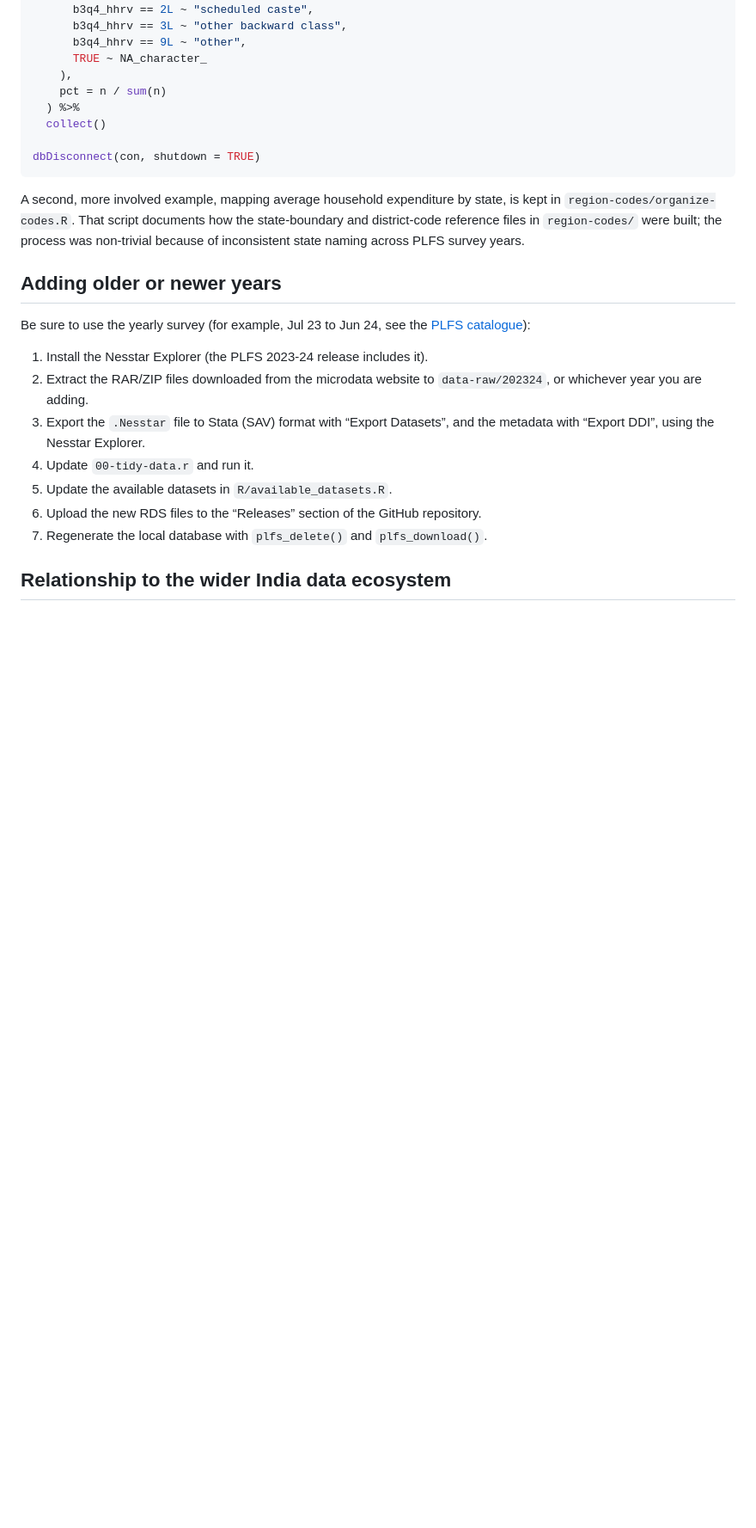
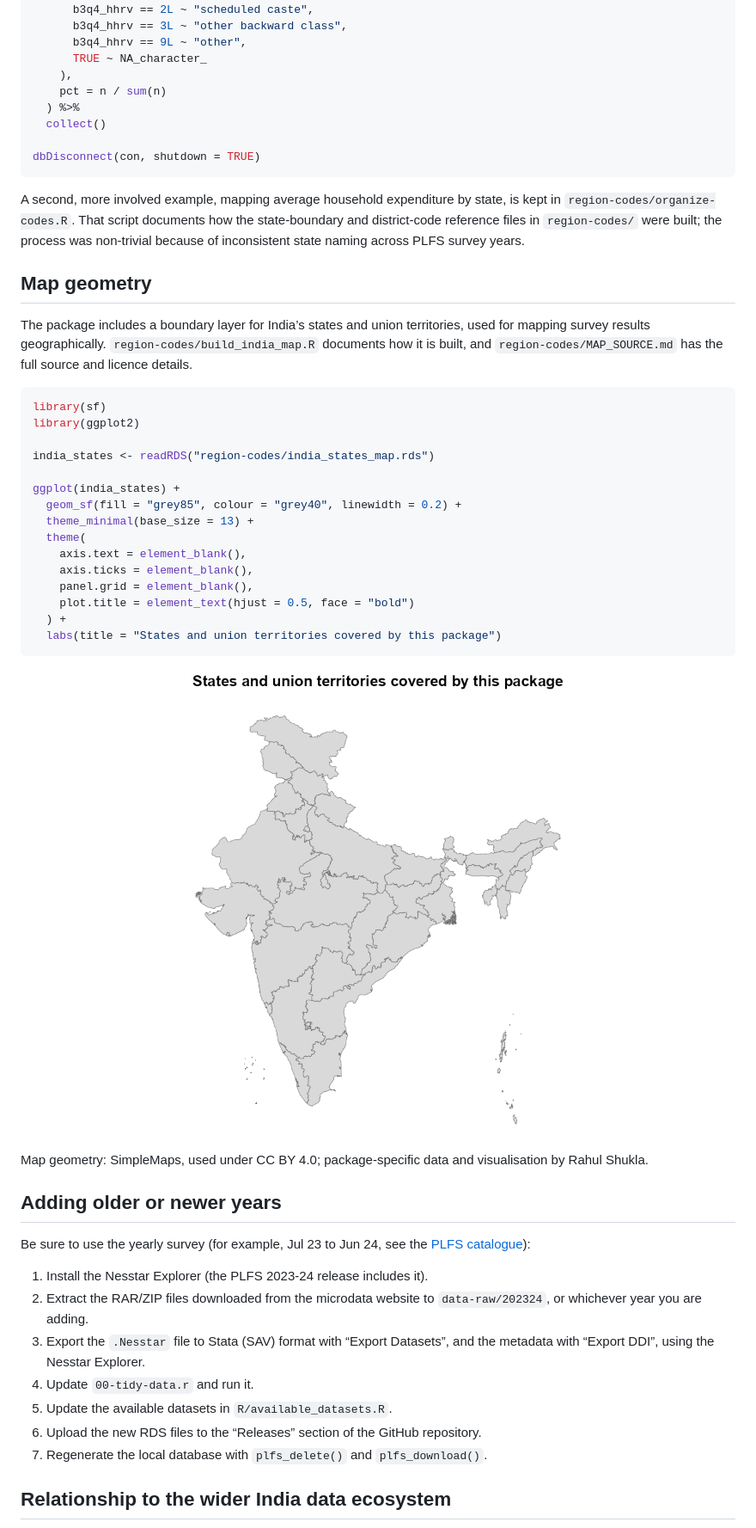
Before and after one commit to rahulsh97/plfs, a Markdown page: README.md, the part around the change. Shown at 86% size. Drawn GitHub-style; pictures changed too: man/figures/README-india_map-1.png (added); blank space fills up the shorter version.

Commit message:
data: replace India map with attributed boundary source
Co-Authored-By: Claude Sonnet 5 <noreply@anthropic.com>

````diff
--- a/README.md
+++ b/README.md
@@ -122,6 +122,36 @@ documents how the state-boundary and district-code reference files in
 `region-codes/` were built; the process was non-trivial because of
 inconsistent state naming across PLFS survey years.
 
+## Map geometry
+
+The package includes a boundary layer for India’s states and union
+territories, used for mapping survey results geographically.
+`region-codes/build_india_map.R` documents how it is built, and
+`region-codes/MAP_SOURCE.md` has the full source and licence details.
+
+``` r
+library(sf)
+library(ggplot2)
+
+india_states <- readRDS("region-codes/india_states_map.rds")
+
+ggplot(india_states) +
+  geom_sf(fill = "grey85", colour = "grey40", linewidth = 0.2) +
+  theme_minimal(base_size = 13) +
+  theme(
+    axis.text = element_blank(),
+    axis.ticks = element_blank(),
+    panel.grid = element_blank(),
+    plot.title = element_text(hjust = 0.5, face = "bold")
+  ) +
+  labs(title = "States and union territories covered by this package")
+```
+
+<img src="man/figures/README-india_map-1.png" width="100%" />
+
+Map geometry: SimpleMaps, used under CC BY 4.0; package-specific data
+and visualisation by Rahul Shukla.
+
 ## Adding older or newer years
 
 Be sure to use the yearly survey (for example, Jul 23 to Jun 24, see
````
Also changed, not shown: region-codes/MAP_SOURCE.md (added, +65 -0 lines), man/figures/README-avg_expenditure-1.png (deleted), 5 other files.
